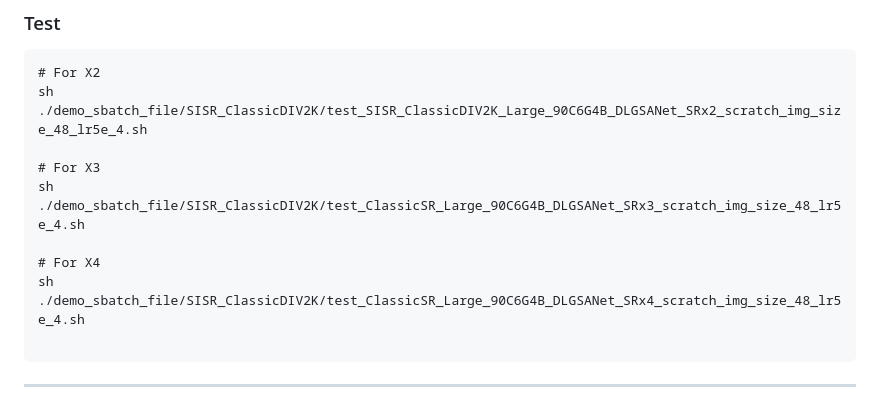
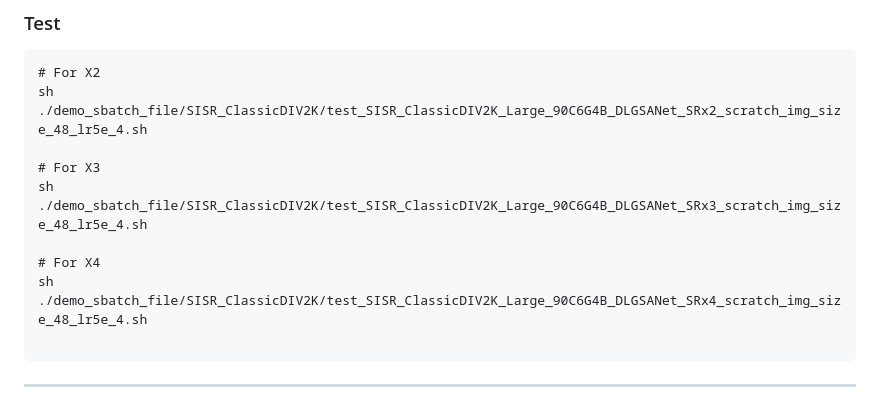
Before and after one commit to NeonLeexiang/DLGSANet, a Markdown page: README.md, the part around the change. Rendered like a GitHub page.

````diff
--- a/README.md
+++ b/README.md
@@ -60,10 +60,10 @@ sh ./demo_sbatch_file/SISR_ClassicDIV2K/train_SISR_ClassicDIV2K_Large_90C6G4B_DL
 sh ./demo_sbatch_file/SISR_ClassicDIV2K/test_SISR_ClassicDIV2K_Large_90C6G4B_DLGSANet_SRx2_scratch_img_size_48_lr5e_4.sh
 
 # For X3
-sh ./demo_sbatch_file/SISR_ClassicDIV2K/test_ClassicSR_Large_90C6G4B_DLGSANet_SRx3_scratch_img_size_48_lr5e_4.sh
+sh ./demo_sbatch_file/SISR_ClassicDIV2K/test_SISR_ClassicDIV2K_Large_90C6G4B_DLGSANet_SRx3_scratch_img_size_48_lr5e_4.sh
 
 # For X4
-sh ./demo_sbatch_file/SISR_ClassicDIV2K/test_ClassicSR_Large_90C6G4B_DLGSANet_SRx4_scratch_img_size_48_lr5e_4.sh
+sh ./demo_sbatch_file/SISR_ClassicDIV2K/test_SISR_ClassicDIV2K_Large_90C6G4B_DLGSANet_SRx4_scratch_img_size_48_lr5e_4.sh
 
 ```
 
````
